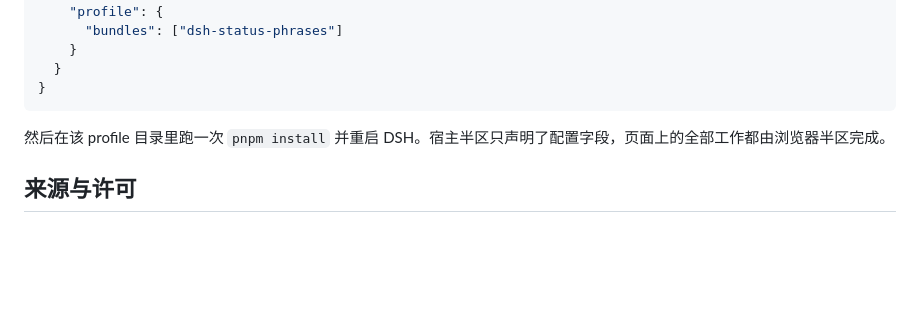
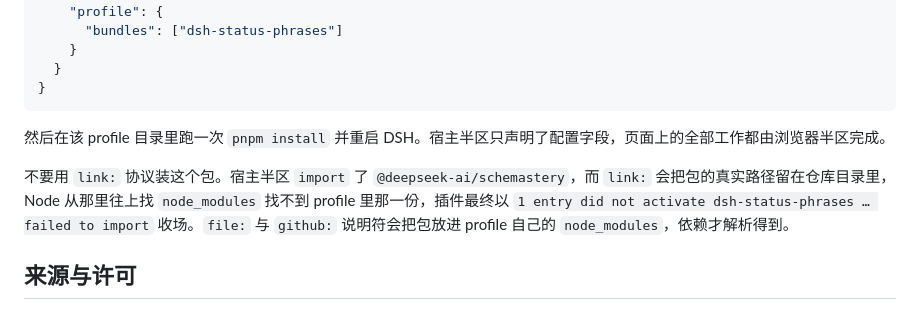
Before and after one commit to Alamanes/applesdsh-dev, a Markdown page: plugins/dsh-status-phrases/README.md, the part around the change. Rendered like a GitHub page; blank space fills up the shorter version.

Commit message:
docs(status-phrases): note why a link: install breaks the host half

```diff
--- a/plugins/dsh-status-phrases/README.md
+++ b/plugins/dsh-status-phrases/README.md
@@ -83,6 +83,8 @@ div[data-chat-running]
 
 然后在该 profile 目录里跑一次 `pnpm install` 并重启 DSH。宿主半区只声明了配置字段，页面上的全部工作都由浏览器半区完成。
 
+不要用 `link:` 协议装这个包。宿主半区 `import` 了 `@deepseek-ai/schemastery`，而 `link:` 会把包的真实路径留在仓库目录里，Node 从那里往上找 `node_modules` 找不到 profile 里那一份，插件最终以 `1 entry did not activate dsh-status-phrases … failed to import` 收场。`file:` 与 `github:` 说明符会把包放进 profile 自己的 `node_modules`，依赖才解析得到。
+
 ## 来源与许可
 
 行为与实现取自 [`dsh-status-rotator`](https://github.com/01Virex/dsh-status-rotator)（MIT，作者 01Virex）—— 短语轮换、打字机、锁宽诀窍、渐变 CSS、`data-plugin` 样式归属的做法都来自它。本插件是那份实现的一个收窄复刻：只保留替换状态行文案及其特效，并把短语配置收敛成一个文本框。
```
